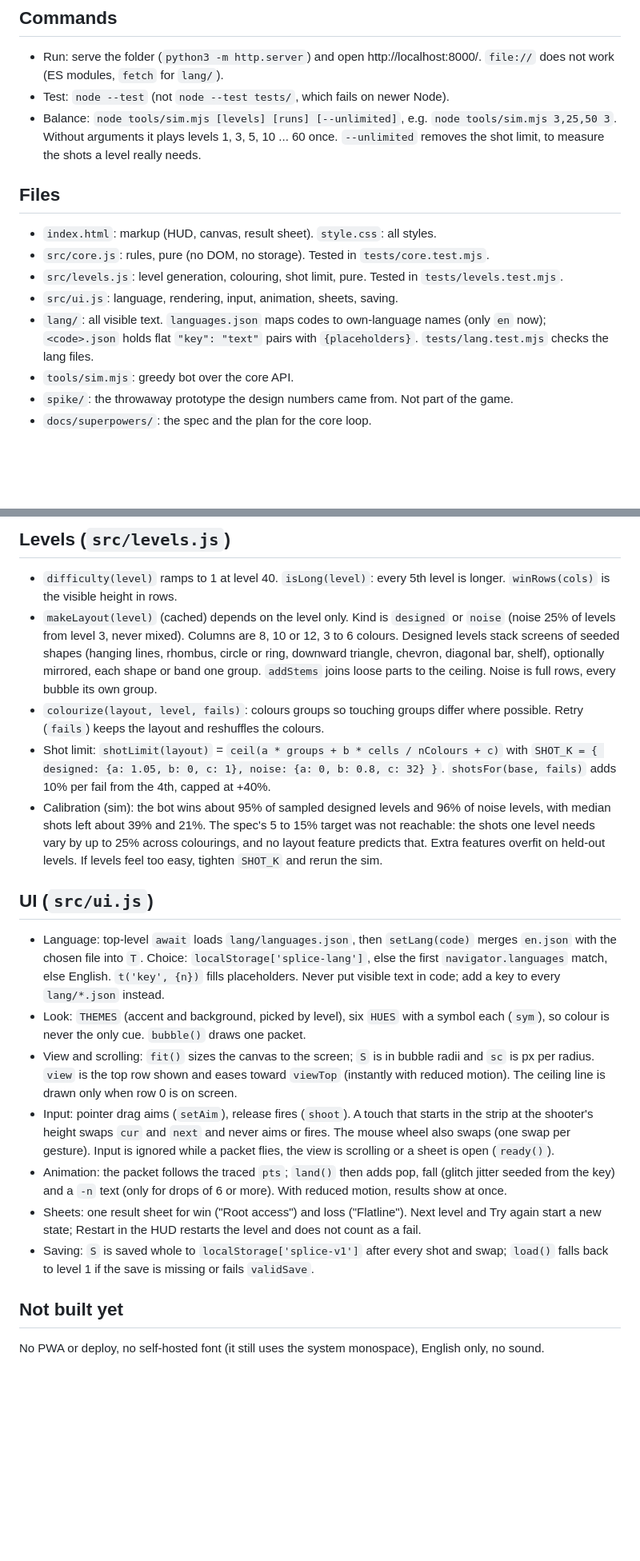
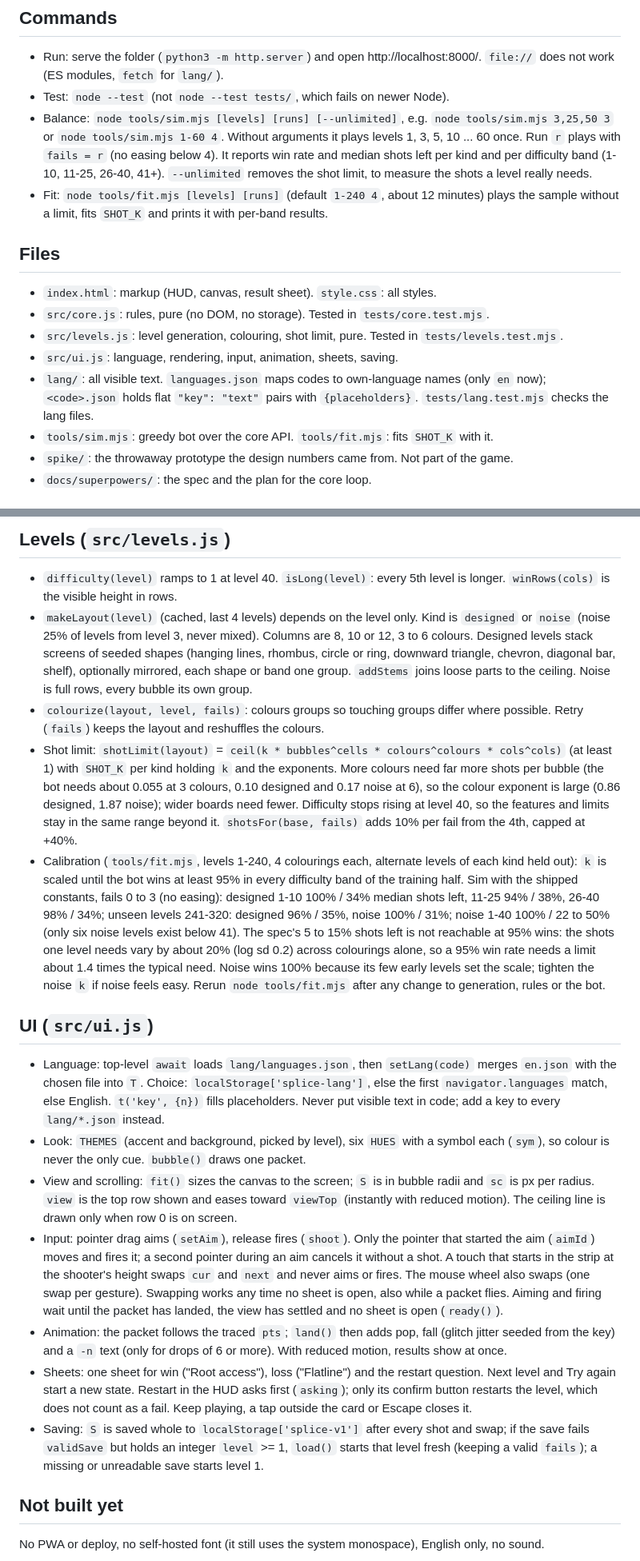
Before and after one commit to thomaslazar/splice, a Markdown page: CLAUDE.md, 2 parts joined by grey strips. Shown at 80% size. GitHub-like rendering; blank space fills up the shorter version.

Commit message:
docs: correct calibration and input notes

```diff
--- a/CLAUDE.md
+++ b/CLAUDE.md
@@ -15,9 +15,13 @@ Read before changing behaviour:
 - Run: serve the folder (`python3 -m http.server`) and open http://localhost:8000/.
   `file://` does not work (ES modules, `fetch` for `lang/`).
 - Test: `node --test` (not `node --test tests/`, which fails on newer Node).
-- Balance: `node tools/sim.mjs [levels] [runs] [--unlimited]`, e.g. `node tools/sim.mjs 3,25,50 3`.
-  Without arguments it plays levels 1, 3, 5, 10 ... 60 once. `--unlimited` removes the shot
-  limit, to measure the shots a level really needs.
+- Balance: `node tools/sim.mjs [levels] [runs] [--unlimited]`, e.g. `node tools/sim.mjs 3,25,50 3`
+  or `node tools/sim.mjs 1-60 4`. Without arguments it plays levels 1, 3, 5, 10 ... 60 once.
+  Run `r` plays with `fails = r` (no easing below 4). It reports win rate and median shots
+  left per kind and per difficulty band (1-10, 11-25, 26-40, 41+). `--unlimited` removes
+  the shot limit, to measure the shots a level really needs.
+- Fit: `node tools/fit.mjs [levels] [runs]` (default `1-240 4`, about 12 minutes) plays the
+  sample without a limit, fits `SHOT_K` and prints it with per-band results.
 
 ## Files
 
@@ -28,7 +32,7 @@ Read before changing behaviour:
 - `lang/`: all visible text. `languages.json` maps codes to own-language names (only `en`
   now); `<code>.json` holds flat `"key": "text"` pairs with `{placeholders}`.
   `tests/lang.test.mjs` checks the lang files.
-- `tools/sim.mjs`: greedy bot over the core API.
+- `tools/sim.mjs`: greedy bot over the core API. `tools/fit.mjs`: fits `SHOT_K` with it.
 - `spike/`: the throwaway prototype the design numbers came from. Not part of the game.
 - `docs/superpowers/`: the spec and the plan for the core loop.
 
@@ -62,21 +66,30 @@ function bodies, so keep it that way.
 
 - `difficulty(level)` ramps to 1 at level 40. `isLong(level)`: every 5th level is longer.
   `winRows(cols)` is the visible height in rows.
-- `makeLayout(level)` (cached) depends on the level only. Kind is `designed` or `noise`
+- `makeLayout(level)` (cached, last 4 levels) depends on the level only. Kind is `designed` or `noise`
   (noise 25% of levels from level 3, never mixed). Columns are 8, 10 or 12, 3 to 6 colours.
   Designed levels stack screens of seeded shapes (hanging lines, rhombus, circle or ring,
   downward triangle, chevron, diagonal bar, shelf), optionally mirrored, each shape or band one group. `addStems` joins loose
   parts to the ceiling. Noise is full rows, every bubble its own group.
 - `colourize(layout, level, fails)`: colours groups so touching groups differ where
   possible. Retry (`fails`) keeps the layout and reshuffles the colours.
-- Shot limit: `shotLimit(layout)` = `ceil(a * groups + b * cells / nColours + c)` with
-  `SHOT_K = { designed: {a: 1.05, b: 0, c: 1}, noise: {a: 0, b: 0.8, c: 32} }`.
-  `shotsFor(base, fails)` adds 10% per fail from the 4th, capped at +40%.
-- Calibration (sim): the bot wins about 95% of sampled designed levels and 96% of noise
-  levels, with median shots left about 39% and 21%. The spec's 5 to 15% target was not
-  reachable: the shots one level needs vary by up to 25% across colourings, and no layout
-  feature predicts that. Extra features overfit on held-out levels. If levels feel too easy,
-  tighten `SHOT_K` and rerun the sim.
+- Shot limit: `shotLimit(layout)` = `ceil(k * bubbles^cells * colours^colours * cols^cols)`
+  (at least 1) with `SHOT_K` per kind holding `k` and the exponents. More colours need far
+  more shots per bubble (the bot needs about 0.055 at 3 colours, 0.10 designed and 0.17
+  noise at 6), so the colour exponent is large (0.86 designed, 1.87 noise); wider boards
+  need fewer. Difficulty stops rising at level 40, so the features and limits stay in the
+  same range beyond it. `shotsFor(base, fails)`
+  adds 10% per fail from the 4th, capped at +40%.
+- Calibration (`tools/fit.mjs`, levels 1-240, 4 colourings each, alternate levels of each
+  kind held out): `k` is scaled until the bot wins at least 95% in every difficulty band of
+  the training half. Sim with the shipped constants, fails 0 to 3 (no easing):
+  designed 1-10 100% / 34% median shots left, 11-25 94% / 38%, 26-40 98% / 34%;
+  unseen levels 241-320: designed 96% / 35%, noise 100% / 31%; noise 1-40 100% / 22 to 50%
+  (only six noise levels exist below 41). The spec's 5 to 15% shots left is not reachable
+  at 95% wins: the shots one level needs vary by about 20% (log sd 0.2) across colourings
+  alone, so a 95% win rate needs a limit about 1.4 times the typical need. Noise wins 100%
+  because its few early levels set the scale; tighten the noise `k` if noise feels easy.
+  Rerun `node tools/fit.mjs` after any change to generation, rules or the bot.
 
 ## UI (`src/ui.js`)
 
@@ -89,17 +102,21 @@ function bodies, so keep it that way.
 - View and scrolling: `fit()` sizes the canvas to the screen; `S` is in bubble radii and
   `sc` is px per radius. `view` is the top row shown and eases toward `viewTop` (instantly
   with reduced motion). The ceiling line is drawn only when row 0 is on screen.
-- Input: pointer drag aims (`setAim`), release fires (`shoot`). A touch that starts in the
-  strip at the shooter's height swaps `cur` and `next` and never aims or fires. The mouse
-  wheel also swaps (one swap per gesture). Input is ignored while a packet flies, the view
-  is scrolling or a sheet is open (`ready()`).
+- Input: pointer drag aims (`setAim`), release fires (`shoot`). Only the pointer that started
+  the aim (`aimId`) moves and fires it; a second pointer during an aim cancels it without a
+  shot. A touch that starts in the strip at the shooter's height swaps `cur` and `next` and
+  never aims or fires. The mouse wheel also swaps (one swap per gesture). Swapping works
+  any time no sheet is open, also while a packet flies. Aiming and firing wait until the
+  packet has landed, the view has settled and no sheet is open (`ready()`).
 - Animation: the packet follows the traced `pts`; `land()` then adds pop, fall (glitch
   jitter seeded from the key) and a `-n` text (only for drops of 6 or more). With reduced motion, results show at once.
-- Sheets: one result sheet for win ("Root access") and loss ("Flatline"). Next level and
-  Try again start a new state; Restart in the HUD restarts the level and does not count as
-  a fail.
+- Sheets: one sheet for win ("Root access"), loss ("Flatline") and the restart question.
+  Next level and Try again start a new state. Restart in the HUD asks first (`asking`);
+  only its confirm button restarts the level, which does not count as a fail. Keep
+  playing, a tap outside the card or Escape closes it.
 - Saving: `S` is saved whole to `localStorage['splice-v1']` after every shot and swap;
-  `load()` falls back to level 1 if the save is missing or fails `validSave`.
+  if the save fails `validSave` but holds an integer `level` >= 1, `load()` starts that
+  level fresh (keeping a valid `fails`); a missing or unreadable save starts level 1.
 
 ## Not built yet
 
```
